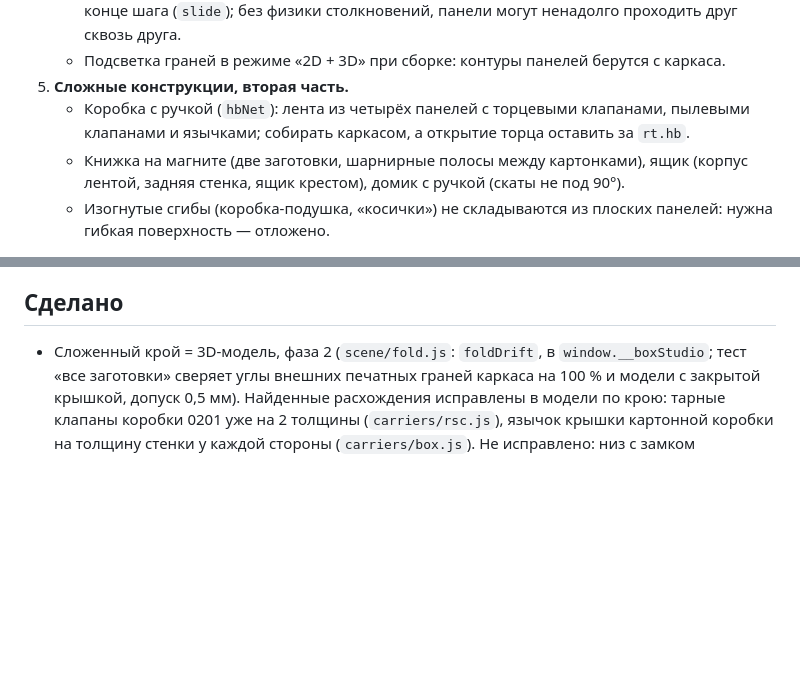
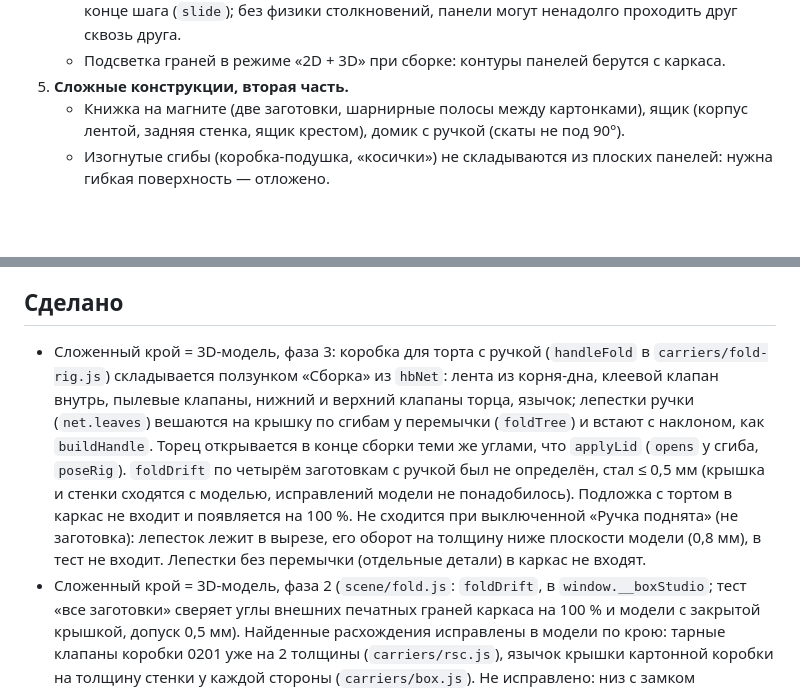
Before and after one commit to mrgeos/boxes, a Markdown page: PLAN.md, 2 parts joined by grey strips. Rendered like a GitHub page; blank space fills up the shorter version.

Commit message:
README и PLAN: коробка с ручкой складывается ползунком «Сборка»
Co-Authored-By: Claude Sonnet 5.5 <noreply@anthropic.com>

```diff
--- a/PLAN.md
+++ b/PLAN.md
@@ -156,7 +156,6 @@ Kotakio (kotakio.biz.id/studio) — индонезийский редактор
    - Язычки и замки: клеевые и пылевые клапаны подлетают на толщину картона и садятся в конце шага (`slide`); без физики столкновений, панели могут ненадолго проходить друг сквозь друга.
    - Подсветка граней в режиме «2D + 3D» при сборке: контуры панелей берутся с каркаса.
 5. **Сложные конструкции, вторая часть.**
-   - Коробка с ручкой (`hbNet`): лента из четырёх панелей с торцевыми клапанами, пылевыми клапанами и язычками; собирать каркасом, а открытие торца оставить за `rt.hb`.
    - Книжка на магните (две заготовки, шарнирные полосы между картонками), ящик (корпус лентой, задняя стенка, ящик крестом), домик с ручкой (скаты не под 90°).
    - Изогнутые сгибы (коробка-подушка, «косички») не складываются из плоских панелей: нужна гибкая поверхность — отложено.
 
@@ -226,6 +225,7 @@ Kotakio (kotakio.biz.id/studio) — индонезийский редактор
 
 ## Сделано
 
+- Сложенный крой = 3D-модель, фаза 3: коробка для торта с ручкой (`handleFold` в `carriers/fold-rig.js`) складывается ползунком «Сборка» из `hbNet`: лента из корня-дна, клеевой клапан внутрь, пылевые клапаны, нижний и верхний клапаны торца, язычок; лепестки ручки (`net.leaves`) вешаются на крышку по сгибам у перемычки (`foldTree`) и встают с наклоном, как `buildHandle`. Торец открывается в конце сборки теми же углами, что `applyLid` (`opens` у сгиба, `poseRig`). `foldDrift` по четырём заготовкам с ручкой был не определён, стал ≤ 0,5 мм (крышка и стенки сходятся с моделью, исправлений модели не понадобилось). Подложка с тортом в каркас не входит и появляется на 100 %. Не сходится при выключенной «Ручка поднята» (не заготовка): лепесток лежит в вырезе, его оборот на толщину ниже плоскости модели (0,8 мм), в тест не входит. Лепестки без перемычки (отдельные детали) в каркас не входят.
 - Сложенный крой = 3D-модель, фаза 2 (`scene/fold.js`: `foldDrift`, в `window.__boxStudio`; тест «все заготовки» сверяет углы внешних печатных граней каркаса на 100 % и модели с закрытой крышкой, допуск 0,5 мм). Найденные расхождения исправлены в модели по крою: тарные клапаны коробки 0201 уже на 2 толщины (`carriers/rsc.js`), язычок крышки картонной коробки на толщину стенки у каждой стороны (`carriers/box.js`). Не исправлено: низ с замком (`cartonCrash`, `cartonSnap`) на крое — два клапана друг на друге (смещение 2 толщины), в модели одна плоскость; в тесте исключено. В конце сборки (с 85 % ползунка) крышка открывается до `o.lid` (`poseRig`, `openRoot` в `carriers/fold-rig.js`), поэтому подмены рывком на 100 % нет.
 - Правила слоёв и перенос дизайна, фаза 1 (`core/pins.js`, `core/transfer.js`, спецификация `docs/superpowers/specs/2026-11-10-product-source-of-truth-design.md`, разделы 3.2–3.4): `L.pin` (положение от края или от центра, размер в мм), `face.mm` (размер, при котором слои разложены), пересчёт в `buildObject`, умещение в безопасную зону с пометкой `L.warn`, таблица переноса слоёв при смене конструкции, `o.unplaced`, значок у слоя, пункты `transfer` и `unplaced` в проверке макета, действия в `window.__boxStudio`. Осталось: режим правил по умолчанию для проекта, правила для слоёв листа, 3D из кроя.
 - «Лицо / Оборот» на развёртке (`net/net-side.js`): переключатель в панели развёртки, где у изделия есть внутренние грани (коробки, коробка с ручкой, книжка, купол: у тридцати заготовок из шестидесяти; `setNetSide('front'|'back')`, выбор запоминается в браузере). Оборот — лист, перевёрнутый слева направо: панели на зеркальных местах, у крышки (`top`) видна `inside`, у дна (`bottom`) — `insideBottom`, остальные панели — внутренний цвет картона. Рисунок внутренней грани повёрнут на пол-оборота, как его собирает «Сборка» (сверено со стрелками: лист с оборота, повёрнутый на 180°, совпадает с «Сборкой» снизу). Правка слоёв на обороте — тот же редактор (`net-edit.js`), перенос слоя только между внутренними гранями. Выгрузка, когда на внутренних гранях что-то есть (слой, градиент или свой цвет; `hasReverse`): PDF получает вторую страницу «Оборот» (то же поле обрезки, вылет, линии зеркально), PNG — кнопку «Оборот с дизайном». Без дизайна на обороте лицо в PNG и PDF совпадает с прежним байт в байт. SVG-шаблона оборота нет. У купола внутреннее дно растянуто на всю панель дна (оно меньше на толщину стенок).
```
Also changed, not shown: README.md (+1 -1 lines).
